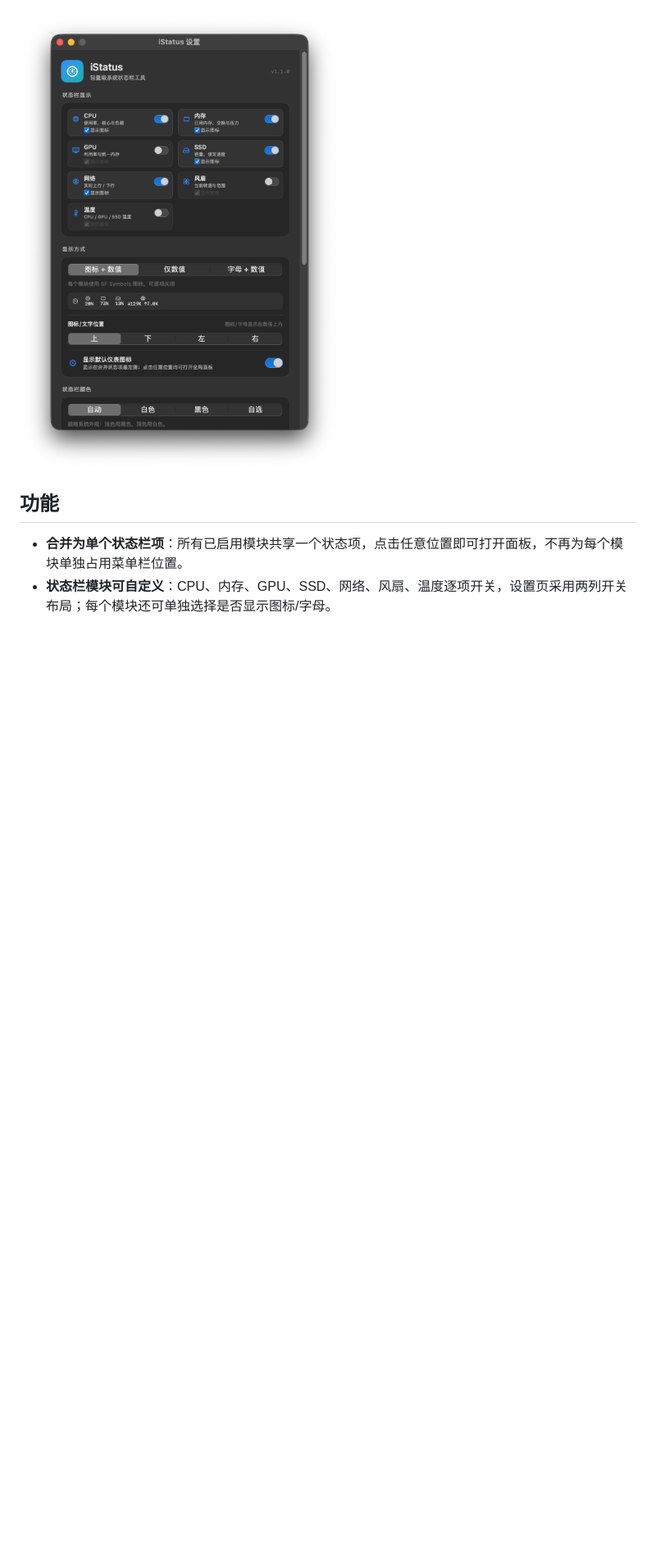
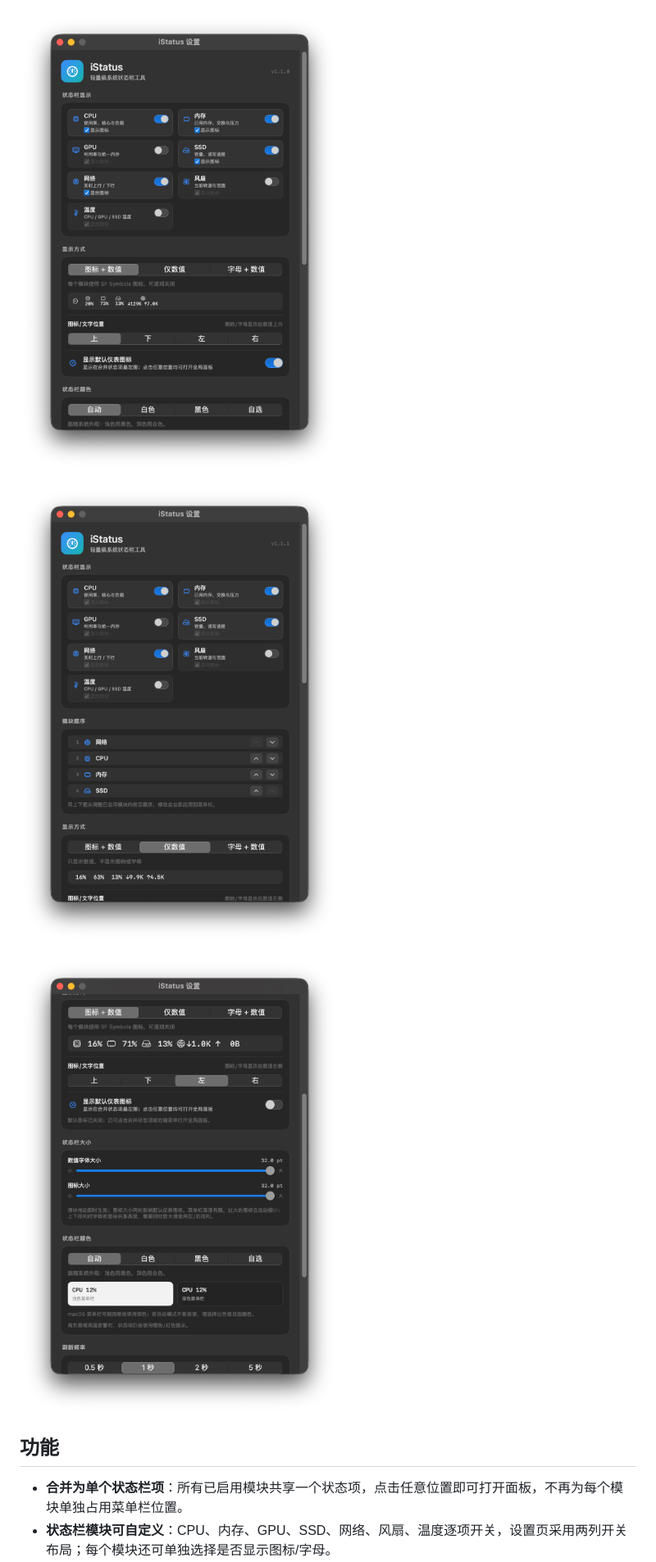
Before and after one commit to linimbus/istatus, a Markdown page: README.md, the part around one of its changes. Shown at 82% size. Rendered like a GitHub page; pictures changed too: docs/settings-order.png (added), docs/settings-size.png (added); blank space fills up the shorter version.

```diff
--- a/README.md
+++ b/README.md
@@ -12,6 +12,10 @@
 
 ![状态栏颜色设置](docs/settings-color.png)
 
+![模块顺序](docs/settings-order.png)
+
+![状态栏字体与图标大小](docs/settings-size.png)
+
 ## 功能
 
 - **合并为单个状态栏项**：所有已启用模块共享一个状态项，点击任意位置即可打开面板，不再为每个模块单独占用菜单栏位置。
```
Also changed, not shown: other parts of README.md (+7 -1 lines), 6 other files.
